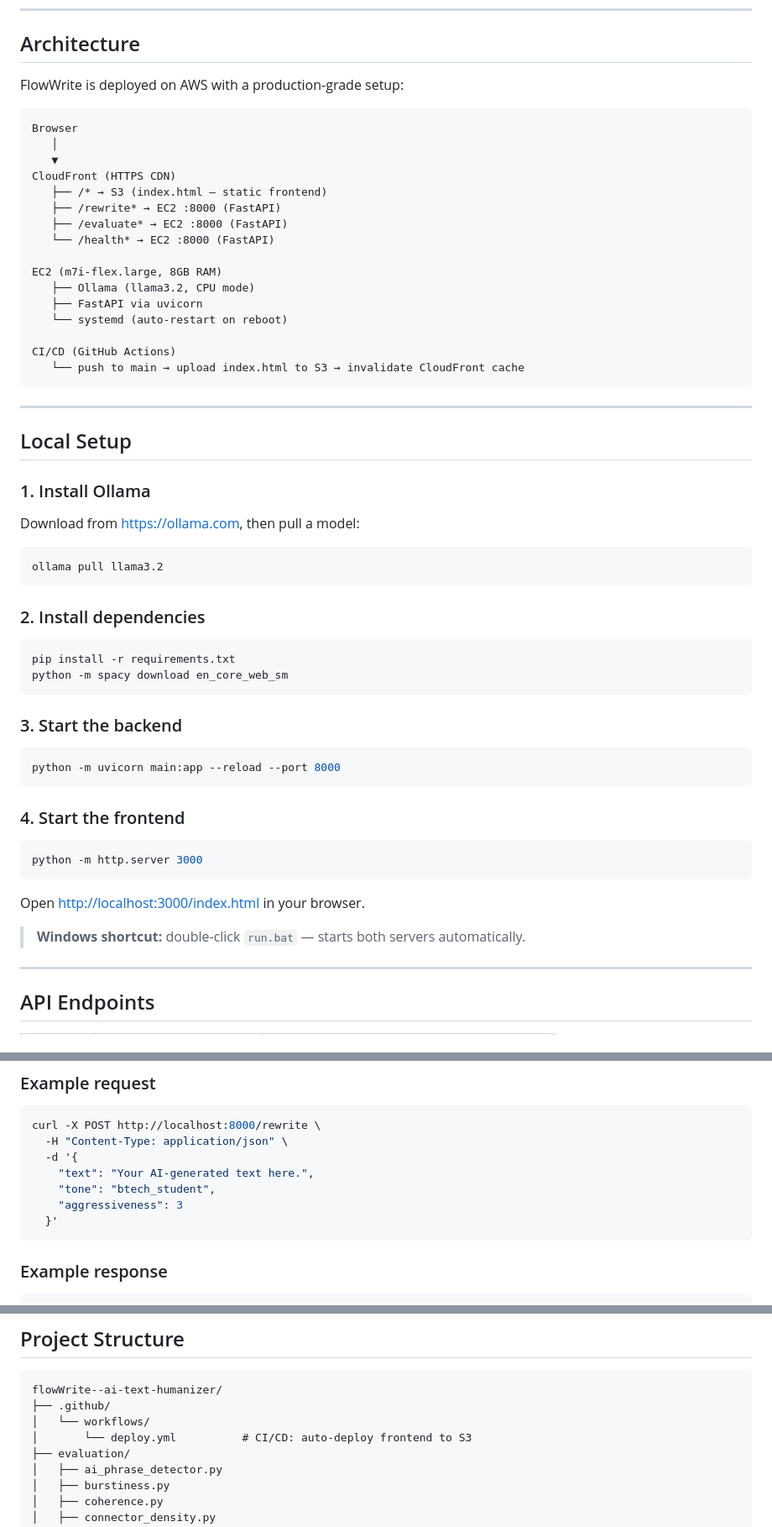
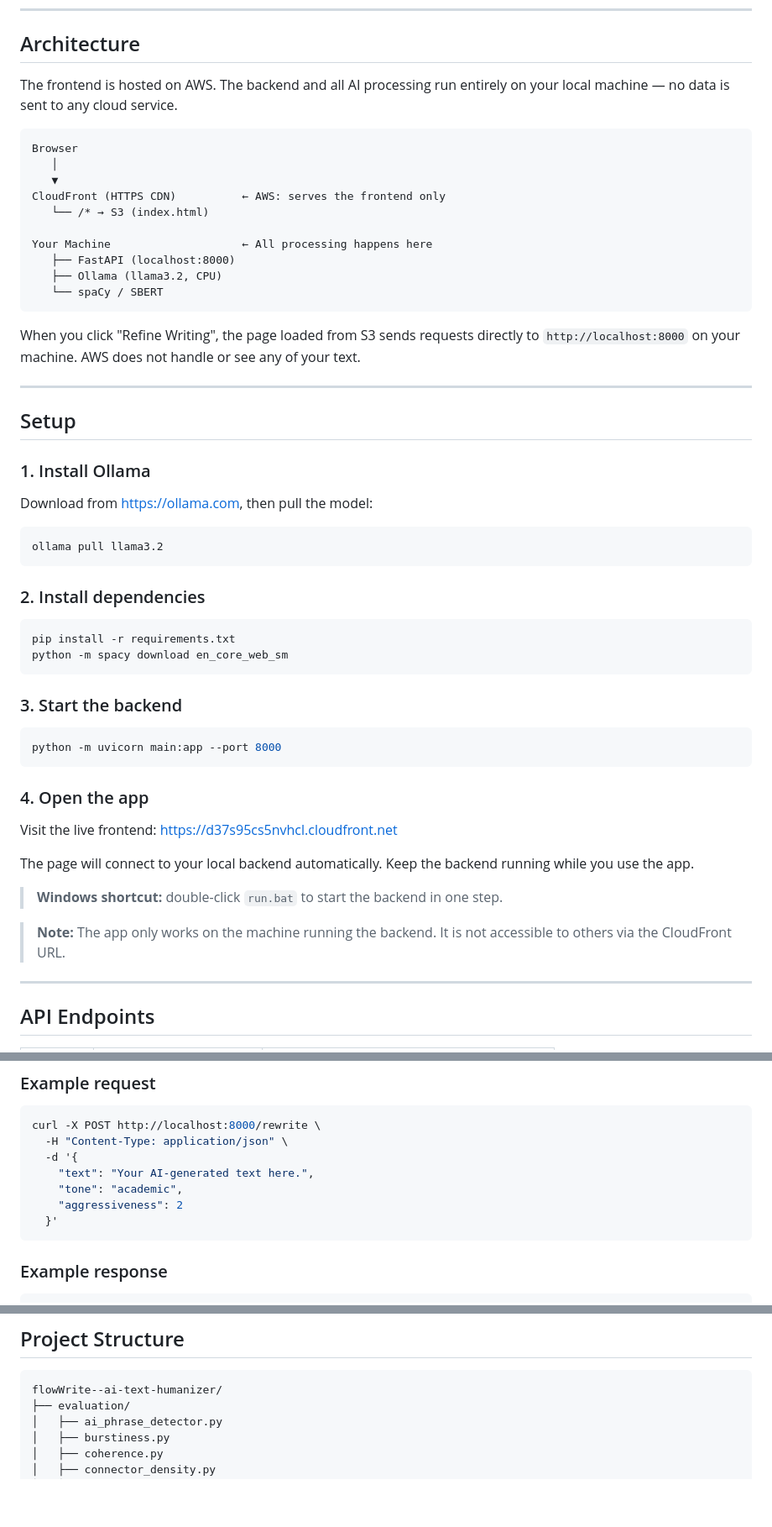
Before and after one commit to ria0304/flowWrite--ai-text-humanizer, a Markdown page: README.md, 3 parts joined by grey strips. Shown at 84% size. Rendered like a GitHub page; blank space fills up the shorter version.

````diff
--- a/README.md
+++ b/README.md
@@ -95,34 +93,30 @@ Input Text
 
 ## Architecture
 
-FlowWrite is deployed on AWS with a production-grade setup:
+The frontend is hosted on AWS. The backend and all AI processing run entirely on your local machine — no data is sent to any cloud service.
 
 ```
 Browser
    │
    ▼
-CloudFront (HTTPS CDN)
-   ├── /* → S3 (index.html — static frontend)
-   ├── /rewrite* → EC2 :8000 (FastAPI)
-   ├── /evaluate* → EC2 :8000 (FastAPI)
-   └── /health* → EC2 :8000 (FastAPI)
+CloudFront (HTTPS CDN)          ← AWS: serves the frontend only
+   └── /* → S3 (index.html)
 
-EC2 (m7i-flex.large, 8GB RAM)
-   ├── Ollama (llama3.2, CPU mode)
-   ├── FastAPI via uvicorn
-   └── systemd (auto-restart on reboot)
+Your Machine                    ← All processing happens here
+   ├── FastAPI (localhost:8000)
+   ├── Ollama (llama3.2, CPU)
+   └── spaCy / SBERT
+```
 
-CI/CD (GitHub Actions)
-   └── push to main → upload index.html to S3 → invalidate CloudFront cache
-```
+When you click "Refine Writing", the page loaded from S3 sends requests directly to `http://localhost:8000` on your machine. AWS does not handle or see any of your text.
 
 ---
 
-## Local Setup
+## Setup
 
 ### 1. Install Ollama
 
-Download from [https://ollama.com](https://ollama.com), then pull a model:
+Download from [https://ollama.com](https://ollama.com), then pull the model:
 
 ```bash
 ollama pull llama3.2
@@ -138,18 +132,18 @@ python -m spacy download en_core_web_sm
 ### 3. Start the backend
 
 ```bash
-python -m uvicorn main:app --reload --port 8000
+python -m uvicorn main:app --port 8000
 ```
 
-### 4. Start the frontend
+### 4. Open the app
 
-```bash
-python -m http.server 3000
-```
+Visit the live frontend: [https://d37s95cs5nvhcl.cloudfront.net](https://d37s95cs5nvhcl.cloudfront.net)
 
-Open [http://localhost:3000/index.html](http://localhost:3000/index.html) in your browser.
+The page will connect to your local backend automatically. Keep the backend running while you use the app.
 
-> **Windows shortcut:** double-click `run.bat` — starts both servers automatically.
+> **Windows shortcut:** double-click `run.bat` to start the backend in one step.
+
+> **Note:** The app only works on the machine running the backend. It is not accessible to others via the CloudFront URL.
 
 ---
 
@@ -170,8 +164,8 @@ curl -X POST http://localhost:8000/rewrite \
   -H "Content-Type: application/json" \
   -d '{
     "text": "Your AI-generated text here.",
-    "tone": "btech_student",
-    "aggressiveness": 3
+    "tone": "academic",
+    "aggressiveness": 2
   }'
 ```
 
@@ -283,9 +277,6 @@ SIMILARITY_THRESHOLD = 0.55  # higher = less merging, lower = more merging
 
 ```
 flowWrite--ai-text-humanizer/
-├── .github/
-│   └── workflows/
-│       └── deploy.yml          # CI/CD: auto-deploy frontend to S3
 ├── evaluation/
 │   ├── ai_phrase_detector.py
 │   ├── burstiness.py
````
Also changed, not shown: other parts of README.md (+1 -3 lines).
